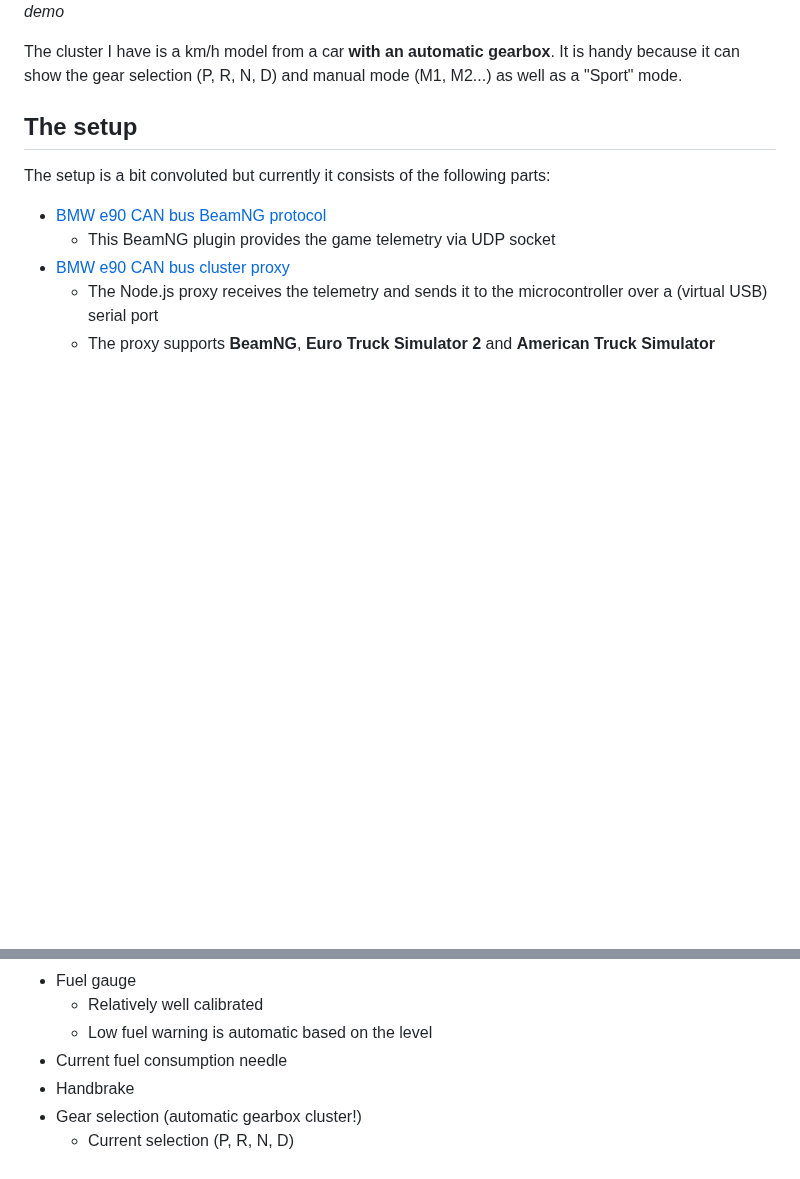
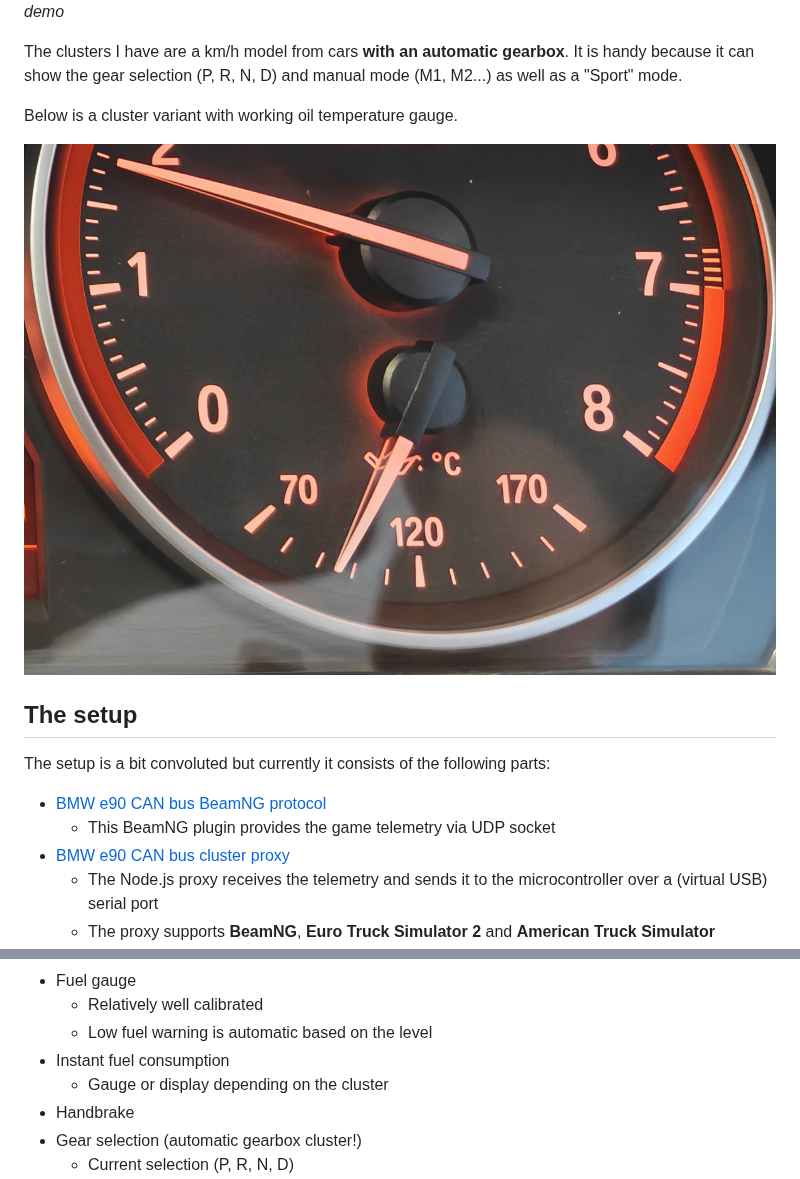
Before and after one commit to veikkos/e90-can-cluster, a Markdown page: README.md, 2 parts joined by grey strips. Rendered like a GitHub page; pictures changed too: media/highlight-oil-temp.jpg (added); blank space fills up the shorter version.

Commit message:
Add oil temperature variant image

```diff
--- a/README.md
+++ b/README.md
@@ -9,7 +9,11 @@ __NOTE:__ _The cluster will set a "tampering dot" to the bottom part of the scre
 [![Video demo](./media/highlight.jpg)](https://www.youtube.com/watch?v=nLnR1HzLEew)
 _Click the image to see a video demo_
 
-The cluster I have is a km/h model from a car __with an automatic gearbox__. It is handy because it can show the gear selection (P, R, N, D) and manual mode (M1, M2...) as well as a "Sport" mode.
+The clusters I have are a km/h model from cars __with an automatic gearbox__. It is handy because it can show the gear selection (P, R, N, D) and manual mode (M1, M2...) as well as a "Sport" mode.
+
+Below is a cluster variant with working oil temperature gauge.
+
+![Cluster with oil temperature gauge](./media/highlight-oil-temp.jpg)
 
 ## The setup
 
@@ -41,7 +45,8 @@ The code is able to control following things on the cluster
 - Fuel gauge
     - Relatively well calibrated
     - Low fuel warning is automatic based on the level
-- Current fuel consumption needle
+- Instant fuel consumption
+    - Gauge or display depending on the cluster
 - Handbrake
 - Gear selection (automatic gearbox cluster!)
     - Current selection (P, R, N, D)
```
